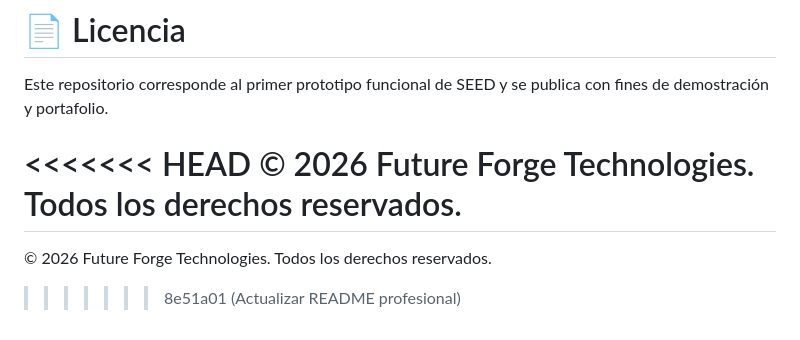
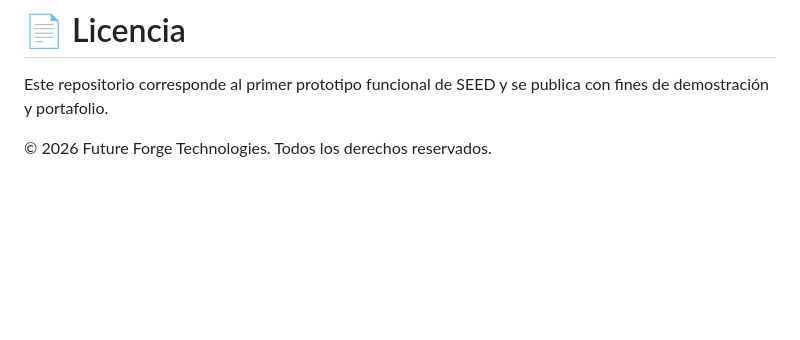
Before and after one commit to RAMOS002016/seed-prototype, a Markdown page: README.md, the part around the change. Drawn GitHub-style; blank space fills up the shorter version.

Commit message:
Resolución conflicto README

```diff
--- a/README.md
+++ b/README.md
@@ -138,8 +138,4 @@ Founder of **Future Forge Technologies**
 
 Este repositorio corresponde al primer prototipo funcional de SEED y se publica con fines de demostración y portafolio.
 
-<<<<<<< HEAD
 © 2026 Future Forge Technologies. Todos los derechos reservados.
-=======
-© 2026 Future Forge Technologies. Todos los derechos reservados.
->>>>>>> 8e51a01 (Actualizar README profesional)
```
